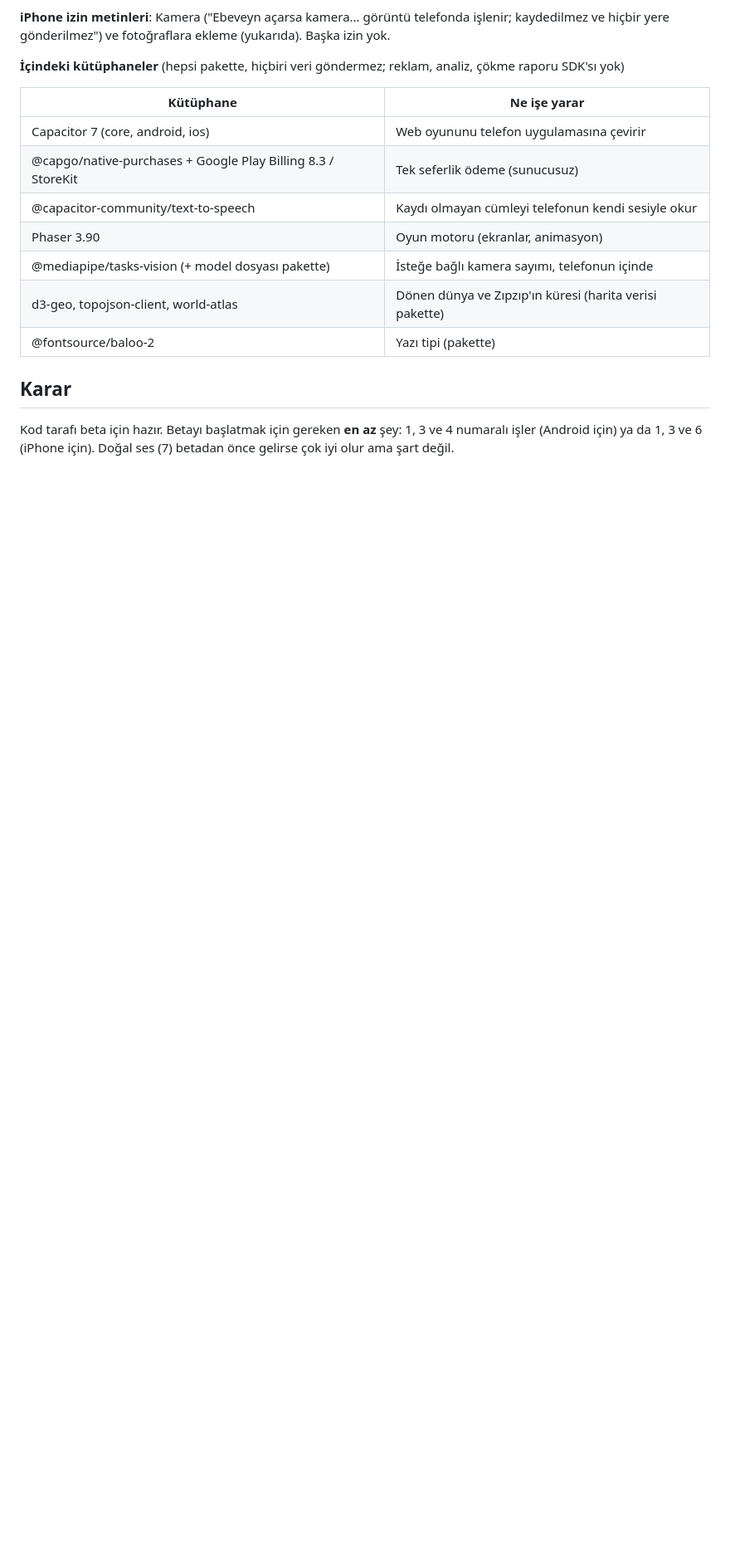
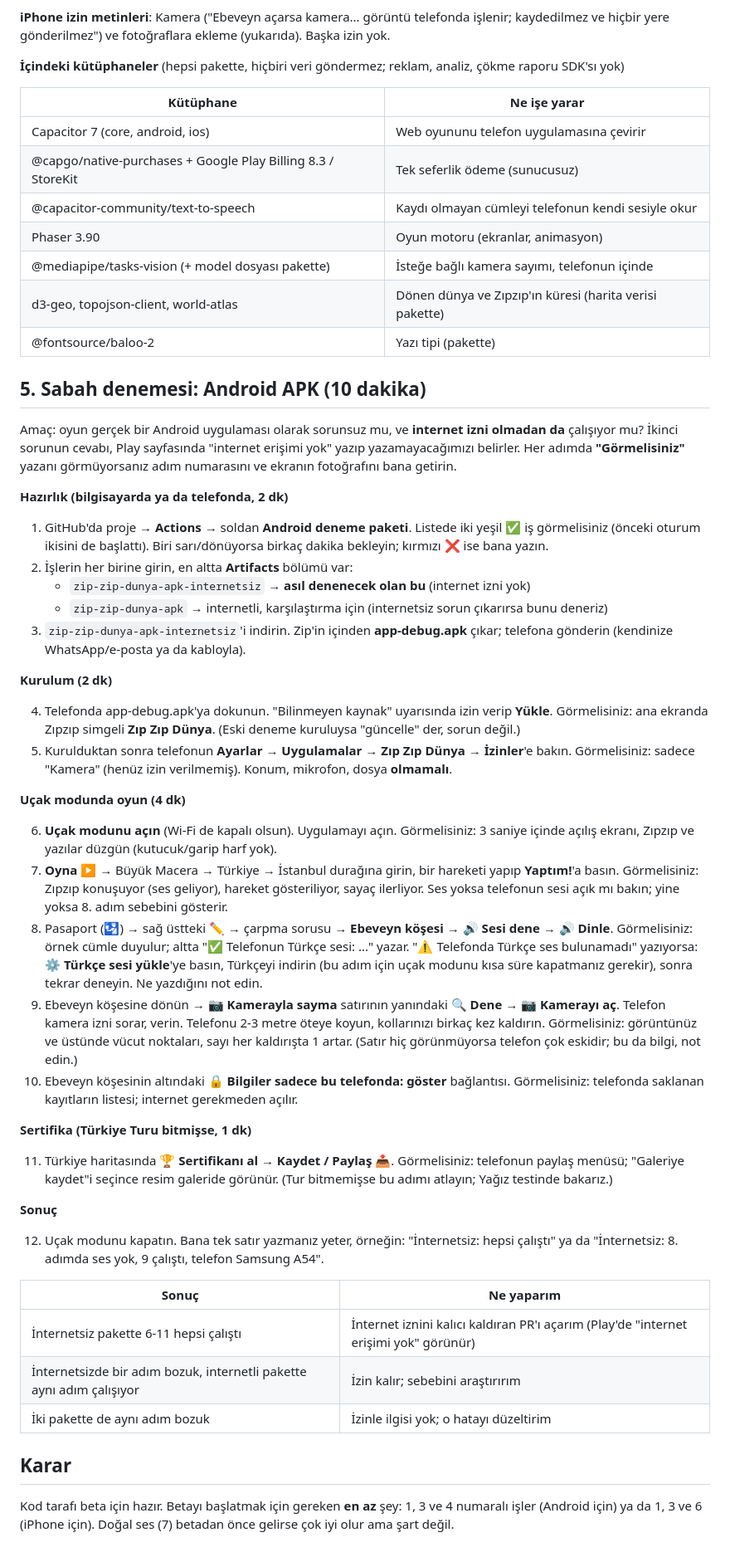
Before and after one commit to 8y9khd2gr8-svg/first, a Markdown page: docs/beta-hazir-mi.md, the part around one of its changes. Shown at 83% size. Rendered like a GitHub page; blank space fills up the shorter version.

Commit message:
Sabah APK denemesi: 10 dakikalık adım adım kontrol listesi (internetsiz paket, ses, kamera, sertifika) (#64)
Claude-Session: https://claude.ai/code/session_017ffiAQ7xK93ZebPgxT8wLW

Co-authored-by: Claude <noreply@anthropic.com>

```diff
--- a/docs/beta-hazir-mi.md
+++ b/docs/beta-hazir-mi.md
@@ -79,6 +79,64 @@ gönderilmez") ve fotoğraflara ekleme (yukarıda). Başka izin yok.
 | d3-geo, topojson-client, world-atlas | Dönen dünya ve Zıpzıp'ın küresi (harita verisi pakette) |
 | @fontsource/baloo-2 | Yazı tipi (pakette) |
 
+## 5. Sabah denemesi: Android APK (10 dakika)
+
+Amaç: oyun gerçek bir Android uygulaması olarak sorunsuz mu, ve **internet izni olmadan da** çalışıyor mu?
+İkinci sorunun cevabı, Play sayfasında "internet erişimi yok" yazıp yazamayacağımızı belirler.
+Her adımda **"Görmelisiniz"** yazanı görmüyorsanız adım numarasını ve ekranın fotoğrafını bana getirin.
+
+**Hazırlık (bilgisayarda ya da telefonda, 2 dk)**
+
+1. GitHub'da proje → **Actions** → soldan **Android deneme paketi**. Listede iki yeşil ✅ iş görmelisiniz
+   (önceki oturum ikisini de başlattı). Biri sarı/dönüyorsa birkaç dakika bekleyin; kırmızı ❌ ise bana yazın.
+2. İşlerin her birine girin, en altta **Artifacts** bölümü var:
+   - `zip-zip-dunya-apk-internetsiz` → **asıl denenecek olan bu** (internet izni yok)
+   - `zip-zip-dunya-apk` → internetli, karşılaştırma için (internetsiz sorun çıkarırsa bunu deneriz)
+3. `zip-zip-dunya-apk-internetsiz`'i indirin. Zip'in içinden **app-debug.apk** çıkar; telefona gönderin
+   (kendinize WhatsApp/e-posta ya da kabloyla).
+
+**Kurulum (2 dk)**
+
+4. Telefonda app-debug.apk'ya dokunun. "Bilinmeyen kaynak" uyarısında izin verip **Yükle**.
+   Görmelisiniz: ana ekranda Zıpzıp simgeli **Zıp Zıp Dünya**. (Eski deneme kuruluysa "güncelle" der, sorun değil.)
+5. Kurulduktan sonra telefonun **Ayarlar → Uygulamalar → Zıp Zıp Dünya → İzinler**'e bakın.
+   Görmelisiniz: sadece "Kamera" (henüz izin verilmemiş). Konum, mikrofon, dosya **olmamalı**.
+
+**Uçak modunda oyun (4 dk)**
+
+6. **Uçak modunu açın** (Wi-Fi de kapalı olsun). Uygulamayı açın.
+   Görmelisiniz: 3 saniye içinde açılış ekranı, Zıpzıp ve yazılar düzgün (kutucuk/garip harf yok).
+7. **Oyna ▶** → Büyük Macera → Türkiye → İstanbul durağına girin, bir hareketi yapıp **Yaptım!**'a basın.
+   Görmelisiniz: Zıpzıp konuşuyor (ses geliyor), hareket gösteriliyor, sayaç ilerliyor.
+   Ses yoksa telefonun sesi açık mı bakın; yine yoksa 8. adım sebebini gösterir.
+8. Pasaport (🛂) → sağ üstteki ✏️ → çarpma sorusu → **Ebeveyn köşesi** → **🔊 Sesi dene** → **🔊 Dinle**.
+   Görmelisiniz: örnek cümle duyulur; altta "✅ Telefonun Türkçe sesi: ..." yazar.
+   "⚠️ Telefonda Türkçe ses bulunamadı" yazıyorsa: **⚙️ Türkçe sesi yükle**'ye basın, Türkçeyi indirin
+   (bu adım için uçak modunu kısa süre kapatmanız gerekir), sonra tekrar deneyin. Ne yazdığını not edin.
+9. Ebeveyn köşesine dönün → **📷 Kamerayla sayma** satırının yanındaki **🔍 Dene** → **📷 Kamerayı aç**.
+   Telefon kamera izni sorar, verin. Telefonu 2-3 metre öteye koyun, kollarınızı birkaç kez kaldırın.
+   Görmelisiniz: görüntünüz ve üstünde vücut noktaları, sayı her kaldırışta 1 artar.
+   (Satır hiç görünmüyorsa telefon çok eskidir; bu da bilgi, not edin.)
+10. Ebeveyn köşesinin altındaki **🔒 Bilgiler sadece bu telefonda: göster** bağlantısı.
+    Görmelisiniz: telefonda saklanan kayıtların listesi; internet gerekmeden açılır.
+
+**Sertifika (Türkiye Turu bitmişse, 1 dk)**
+
+11. Türkiye haritasında **🏆 Sertifikanı al** → **Kaydet / Paylaş 📤**.
+    Görmelisiniz: telefonun paylaş menüsü; "Galeriye kaydet"i seçince resim galeride görünür.
+    (Tur bitmemişse bu adımı atlayın; Yağız testinde bakarız.)
+
+**Sonuç**
+
+12. Uçak modunu kapatın. Bana tek satır yazmanız yeter, örneğin:
+    "İnternetsiz: hepsi çalıştı" ya da "İnternetsiz: 8. adımda ses yok, 9 çalıştı, telefon Samsung A54".
+
+| Sonuç | Ne yaparım |
+|---|---|
+| İnternetsiz pakette 6-11 hepsi çalıştı | İnternet iznini kalıcı kaldıran PR'ı açarım (Play'de "internet erişimi yok" görünür) |
+| İnternetsizde bir adım bozuk, internetli pakette aynı adım çalışıyor | İzin kalır; sebebini araştırırım |
+| İki pakette de aynı adım bozuk | İzinle ilgisi yok; o hatayı düzeltirim |
+
 ## Karar
 
 Kod tarafı beta için hazır. Betayı başlatmak için gereken **en az** şey: 1, 3 ve 4 numaralı işler (Android için)
```
Also changed, not shown: other parts of docs/beta-hazir-mi.md (+2 -2 lines), docs/magaza-rehberi.md (+2 -0 lines).
